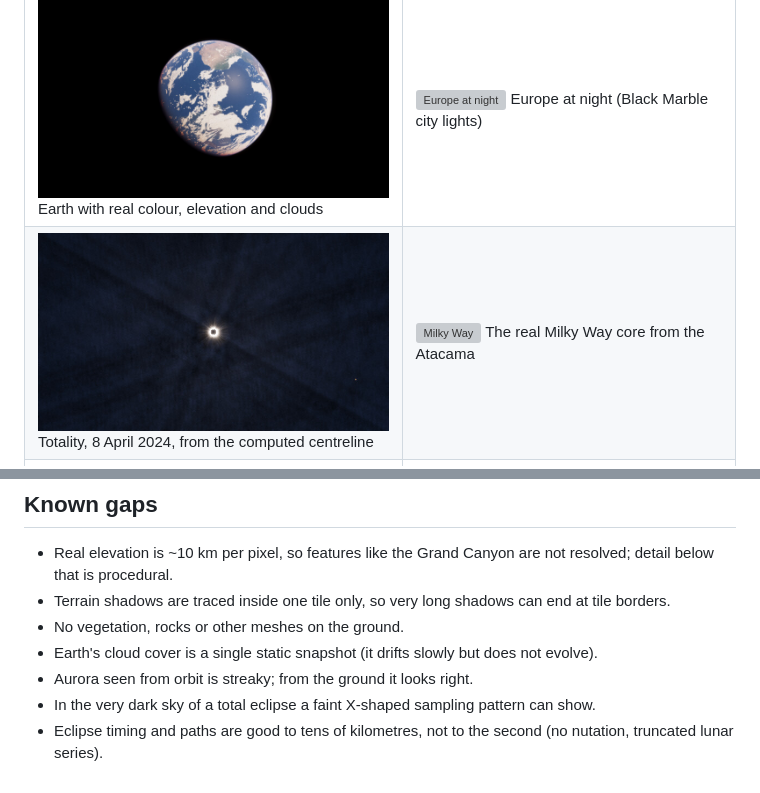
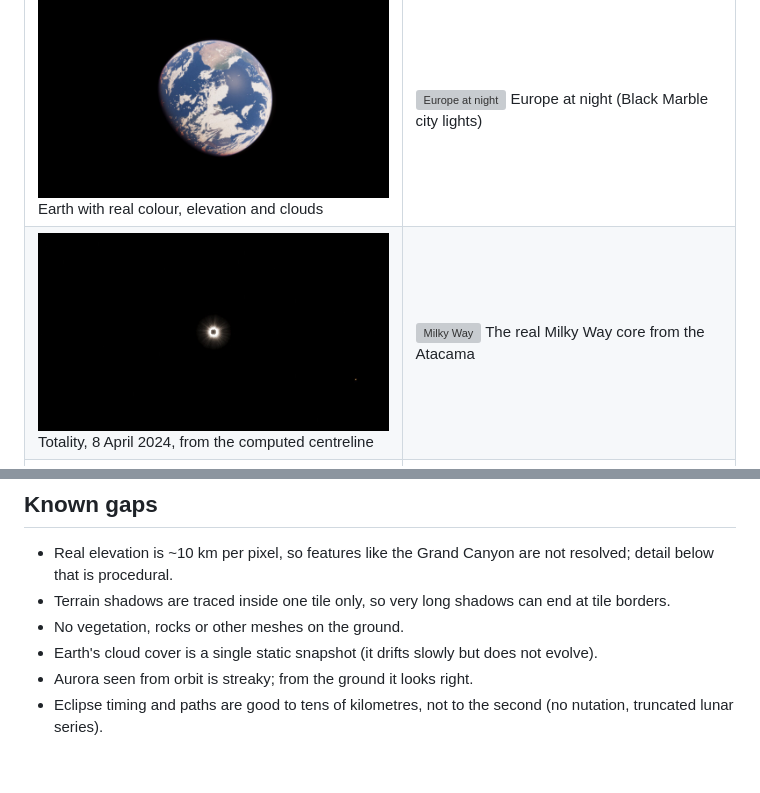
Before and after one commit to MatthewJBarnett/cosmos, a Markdown page: README.md, 2 parts joined by grey strips. GitHub-like rendering; pictures changed too: docs/eclipse2024.jpg; grey boxes are pictures that could not be loaded.

Commit message:
Eclipse shadows: compute small angular separations with atan2 instead of acos (removes banding/X artefacts during totality)
Co-Authored-By: Claude Opus 5.5 <noreply@anthropic.com>

```diff
--- a/README.md
+++ b/README.md
@@ -168,5 +168,4 @@ The harness runs frames until tile baking and exposure have settled, then saves
 - No vegetation, rocks or other meshes on the ground.
 - Earth's cloud cover is a single static snapshot (it drifts slowly but does not evolve).
 - Aurora seen from orbit is streaky; from the ground it looks right.
-- In the very dark sky of a total eclipse a faint X-shaped sampling pattern can show.
 - Eclipse timing and paths are good to tens of kilometres, not to the second (no nutation, truncated lunar series).
```
Also changed, not shown: docs/forest.jpg, 1 other file.
